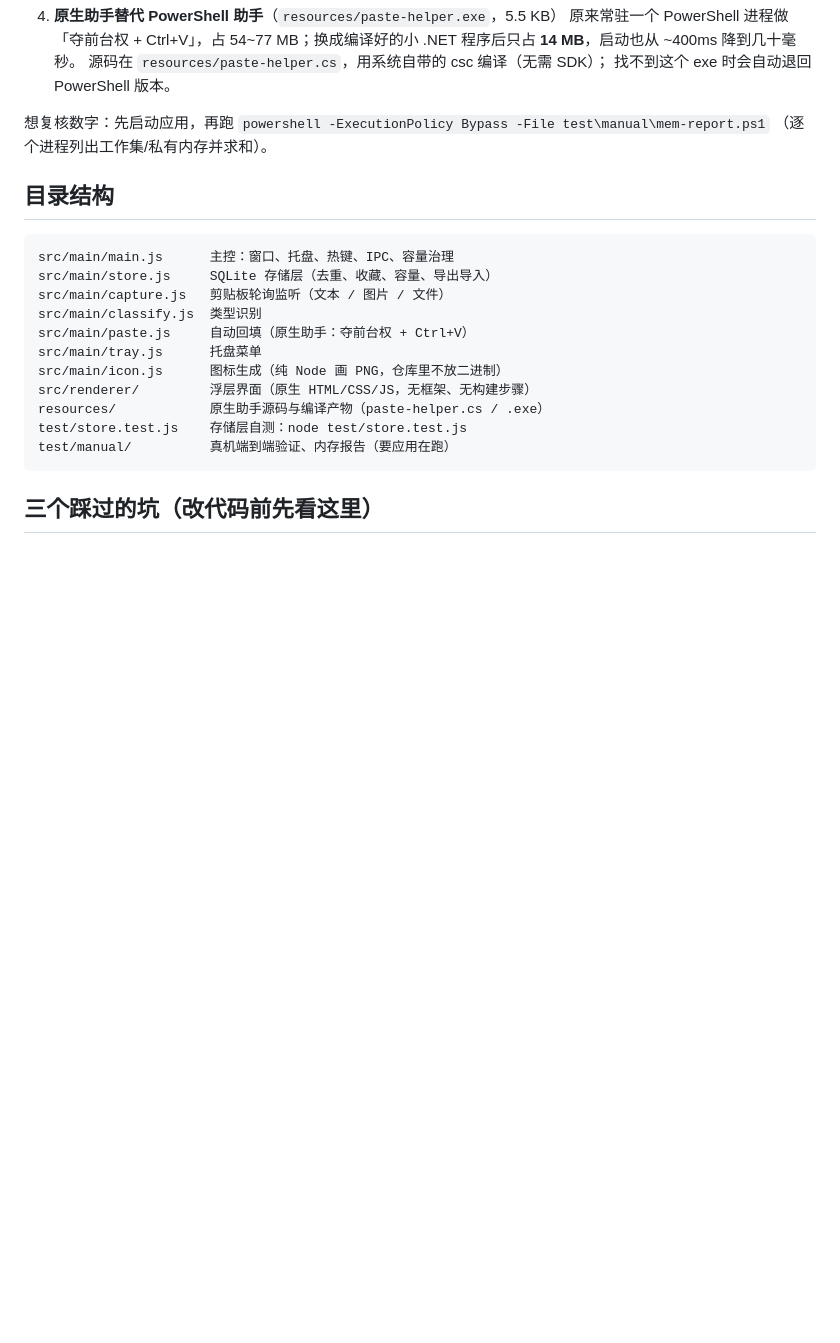
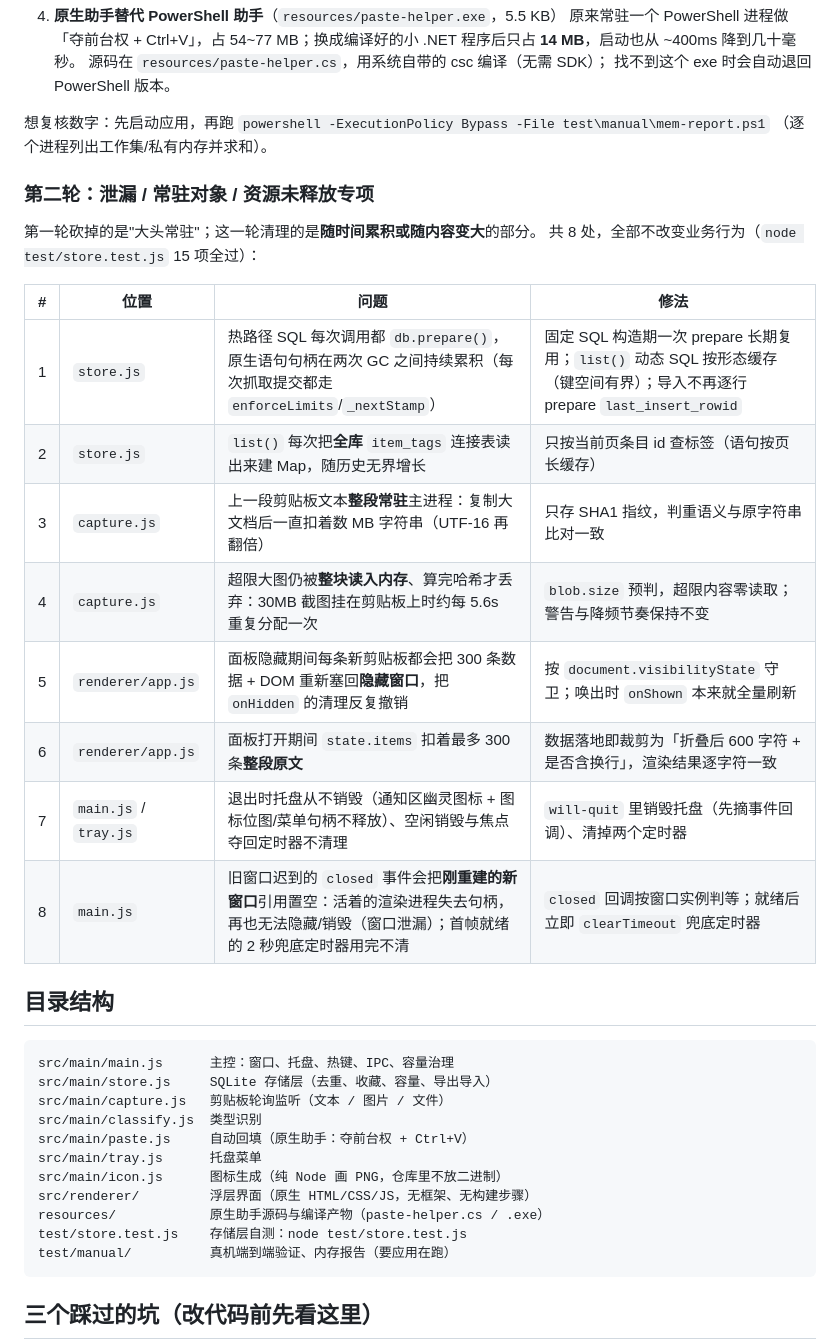
Before and after one commit to valor-zhang/paste-vault, a Markdown page: README.md, the part around the change. Rendered like a GitHub page; blank space fills up the shorter version.

Commit message:
docs(README): 补充第二轮内存专项优化说明（泄漏/常驻/资源释放 8 处）

````diff
--- a/README.md
+++ b/README.md
@@ -134,6 +134,22 @@ npm run pack
 `powershell -ExecutionPolicy Bypass -File test\manual\mem-report.ps1`
 （逐个进程列出工作集/私有内存并求和）。
 
+### 第二轮：泄漏 / 常驻对象 / 资源未释放专项
+
+第一轮砍掉的是"大头常驻"；这一轮清理的是**随时间累积或随内容变大**的部分。
+共 8 处，全部不改变业务行为（`node test/store.test.js` 15 项全过）：
+
+| # | 位置 | 问题 | 修法 |
+| --- | --- | --- | --- |
+| 1 | `store.js` | 热路径 SQL 每次调用都 `db.prepare()`，原生语句句柄在两次 GC 之间持续累积（每次抓取提交都走 `enforceLimits`/`_nextStamp`） | 固定 SQL 构造期一次 prepare 长期复用；`list()` 动态 SQL 按形态缓存（键空间有界）；导入不再逐行 prepare `last_insert_rowid` |
+| 2 | `store.js` | `list()` 每次把**全库** `item_tags` 连接表读出来建 Map，随历史无界增长 | 只按当前页条目 id 查标签（语句按页长缓存） |
+| 3 | `capture.js` | 上一段剪贴板文本**整段常驻**主进程：复制大文档后一直扣着数 MB 字符串（UTF-16 再翻倍） | 只存 SHA1 指纹，判重语义与原字符串比对一致 |
+| 4 | `capture.js` | 超限大图仍被**整块读入内存**、算完哈希才丢弃：30MB 截图挂在剪贴板上时约每 5.6s 重复分配一次 | `blob.size` 预判，超限内容零读取；警告与降频节奏保持不变 |
+| 5 | `renderer/app.js` | 面板隐藏期间每条新剪贴板都会把 300 条数据 + DOM 重新塞回**隐藏窗口**，把 `onHidden` 的清理反复撤销 | 按 `document.visibilityState` 守卫；唤出时 `onShown` 本来就全量刷新 |
+| 6 | `renderer/app.js` | 面板打开期间 `state.items` 扣着最多 300 条**整段原文** | 数据落地即裁剪为「折叠后 600 字符 + 是否含换行」，渲染结果逐字符一致 |
+| 7 | `main.js` / `tray.js` | 退出时托盘从不销毁（通知区幽灵图标 + 图标位图/菜单句柄不释放）、空闲销毁与焦点夺回定时器不清理 | `will-quit` 里销毁托盘（先摘事件回调）、清掉两个定时器 |
+| 8 | `main.js` | 旧窗口迟到的 `closed` 事件会把**刚重建的新窗口**引用置空：活着的渲染进程失去句柄，再也无法隐藏/销毁（窗口泄漏）；首帧就绪的 2 秒兜底定时器用完不清 | `closed` 回调按窗口实例判等；就绪后立即 `clearTimeout` 兜底定时器 |
+
 ## 目录结构
 
 ```
````
